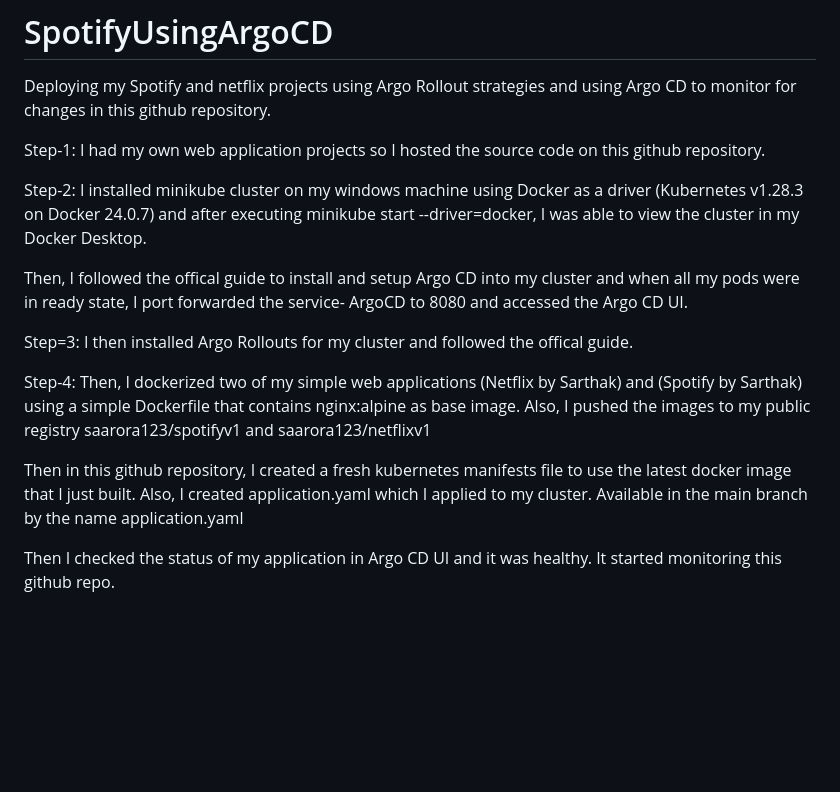
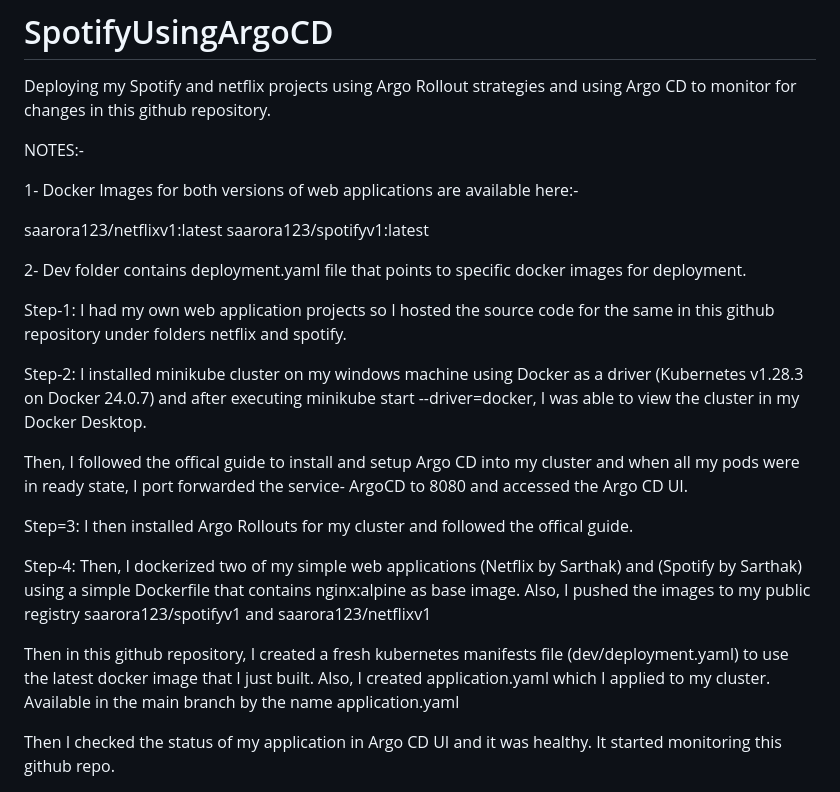
Before and after one commit to sarthakarora9760/SpotifyUsingArgoCD, a Markdown page: README.md, the part around the change. Rendered like a GitHub page; blank space fills up the shorter version.

Commit message:
Update README.md
Final commit for documentation

```diff
--- a/README.md
+++ b/README.md
@@ -2,7 +2,19 @@
 Deploying my Spotify and netflix projects using Argo Rollout strategies and using Argo CD to monitor for changes in this github repository.
 
 
-Step-1: I had my own web application projects so I hosted the source code on this github repository.
+
+NOTES:-
+
+1- Docker Images for both versions of web applications are available here:-
+
+saarora123/netflixv1:latest
+saarora123/spotifyv1:latest
+
+
+2- Dev folder contains deployment.yaml file that points to specific docker images for deployment.
+
+
+Step-1: I had my own web application projects so I hosted the source code for the same in this github repository under folders netflix and spotify.
 
 
 Step-2: I installed minikube cluster on my windows machine using Docker as a driver (Kubernetes v1.28.3 on Docker 24.0.7) and after executing minikube start --driver=docker, I was able to view the cluster in my Docker Desktop.
@@ -13,10 +25,11 @@ Then, I followed the offical guide to install and setup Argo CD into my cluster
 
 Step=3: I then installed Argo Rollouts for my cluster and followed the offical guide.
 
+
 Step-4: Then, I dockerized two of my simple web applications (Netflix by Sarthak) and (Spotify by Sarthak) using a simple Dockerfile that contains nginx:alpine as base image. Also, I pushed the images to my public registry saarora123/spotifyv1 and saarora123/netflixv1
 
 
-Then in this github repository, I created a fresh kubernetes manifests file to use the latest docker image that I just built.
+Then in this github repository, I created a fresh kubernetes manifests file (dev/deployment.yaml) to use the latest docker image that I just built.
 Also, I created application.yaml which I applied to my cluster. Available in the main branch by the name application.yaml
 
 
```
